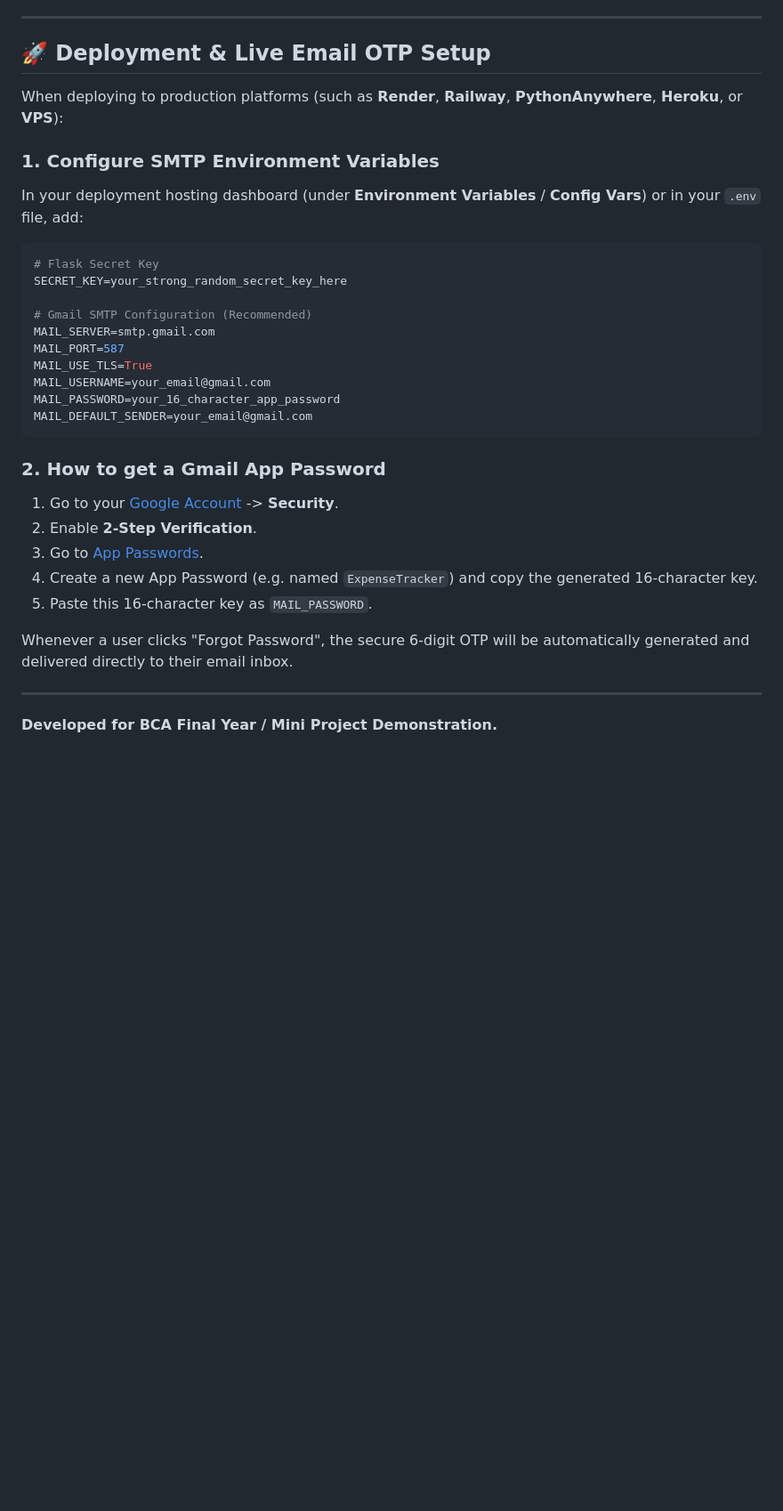
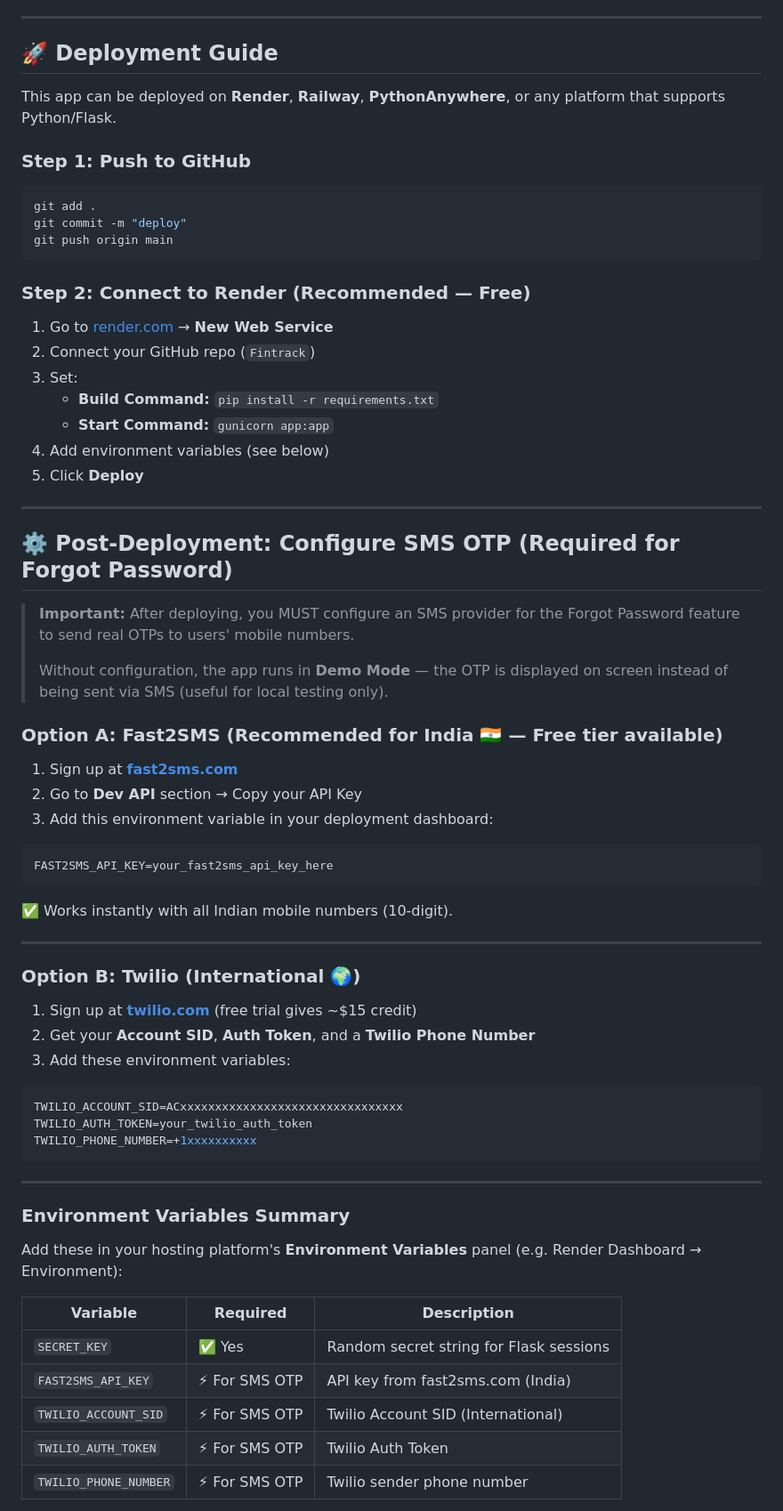
Before and after one commit to likhithgp2006/Fintrack, a Markdown page: README.md, the part around one of its changes. Shown at 89% size. GitHub-like rendering; blank space fills up the shorter version.

Commit message:
docs: add post-deployment SMS OTP configuration guide to README

````diff
--- a/README.md
+++ b/README.md
@@ -296,35 +313,71 @@ Follow this step-by-step sequence when demonstrating the application for viva ev
 
 ---
 
-## 🚀 Deployment & Live Email OTP Setup
+## 🚀 Deployment Guide
 
-When deploying to production platforms (such as **Render**, **Railway**, **PythonAnywhere**, **Heroku**, or **VPS**):
+This app can be deployed on **Render**, **Railway**, **PythonAnywhere**, or any platform that supports Python/Flask.
 
-### 1. Configure SMTP Environment Variables
-In your deployment hosting dashboard (under **Environment Variables** / **Config Vars**) or in your `.env` file, add:
-
-```env
-# Flask Secret Key
-SECRET_KEY=your_strong_random_secret_key_here
-
-# Gmail SMTP Configuration (Recommended)
-MAIL_SERVER=smtp.gmail.com
-MAIL_PORT=587
-MAIL_USE_TLS=True
-MAIL_USERNAME=your_email@gmail.com
-MAIL_PASSWORD=your_16_character_app_password
-MAIL_DEFAULT_SENDER=your_email@gmail.com
+### Step 1: Push to GitHub
+```bash
+git add .
+git commit -m "deploy"
+git push origin main
 ```
 
-### 2. How to get a Gmail App Password
-1. Go to your [Google Account](https://myaccount.google.com/) -> **Security**.
-2. Enable **2-Step Verification**.
-3. Go to [App Passwords](https://myaccount.google.com/apppasswords).
-4. Create a new App Password (e.g. named `ExpenseTracker`) and copy the generated 16-character key.
-5. Paste this 16-character key as `MAIL_PASSWORD`.
-
-Whenever a user clicks "Forgot Password", the secure 6-digit OTP will be automatically generated and delivered directly to their email inbox.
+### Step 2: Connect to Render (Recommended — Free)
+1. Go to [render.com](https://render.com) → **New Web Service**
+2. Connect your GitHub repo (`Fintrack`)
+3. Set:
+   - **Build Command:** `pip install -r requirements.txt`
+   - **Start Command:** `gunicorn app:app`
+4. Add environment variables (see below)
+5. Click **Deploy**
 
 ---
 
-**Developed for BCA Final Year / Mini Project Demonstration.**
+## ⚙️ Post-Deployment: Configure SMS OTP (Required for Forgot Password)
+
+> **Important:** After deploying, you MUST configure an SMS provider for the Forgot Password feature to send real OTPs to users' mobile numbers.
+>
+> Without configuration, the app runs in **Demo Mode** — the OTP is displayed on screen instead of being sent via SMS (useful for local testing only).
+
+### Option A: Fast2SMS (Recommended for India 🇮🇳 — Free tier available)
+
+1. Sign up at **[fast2sms.com](https://www.fast2sms.com)**
+2. Go to **Dev API** section → Copy your API Key
+3. Add this environment variable in your deployment dashboard:
+
+```env
+FAST2SMS_API_KEY=your_fast2sms_api_key_here
+```
+
+✅ Works instantly with all Indian mobile numbers (10-digit).
+
+---
+
+### Option B: Twilio (International 🌍)
+
+1. Sign up at **[twilio.com](https://www.twilio.com)** (free trial gives ~$15 credit)
+2. Get your **Account SID**, **Auth Token**, and a **Twilio Phone Number**
+3. Add these environment variables:
+
+```env
+TWILIO_ACCOUNT_SID=ACxxxxxxxxxxxxxxxxxxxxxxxxxxxxxxxx
+TWILIO_AUTH_TOKEN=your_twilio_auth_token
+TWILIO_PHONE_NUMBER=+1xxxxxxxxxx
+```
+
+---
+
+### Environment Variables Summary
+
+Add these in your hosting platform's **Environment Variables** panel (e.g. Render Dashboard → Environment):
+
+| Variable | Required | Description |
+|---|---|---|
+| `SECRET_KEY` | ✅ Yes | Random secret string for Flask sessions |
+| `FAST2SMS_API_KEY` | ⚡ For SMS OTP | API key from fast2sms.com (India) |
+| `TWILIO_ACCOUNT_SID` | ⚡ For SMS OTP | Twilio Account SID (International) |
+| `TWILIO_AUTH_TOKEN` | ⚡ For SMS OTP | Twilio Auth Token |
+| `TWILIO_PHONE_NUMBER` | ⚡ For SMS OTP | Twilio sender phone number |
+
````
Also changed, not shown: other parts of README.md (+55 -14 lines).
